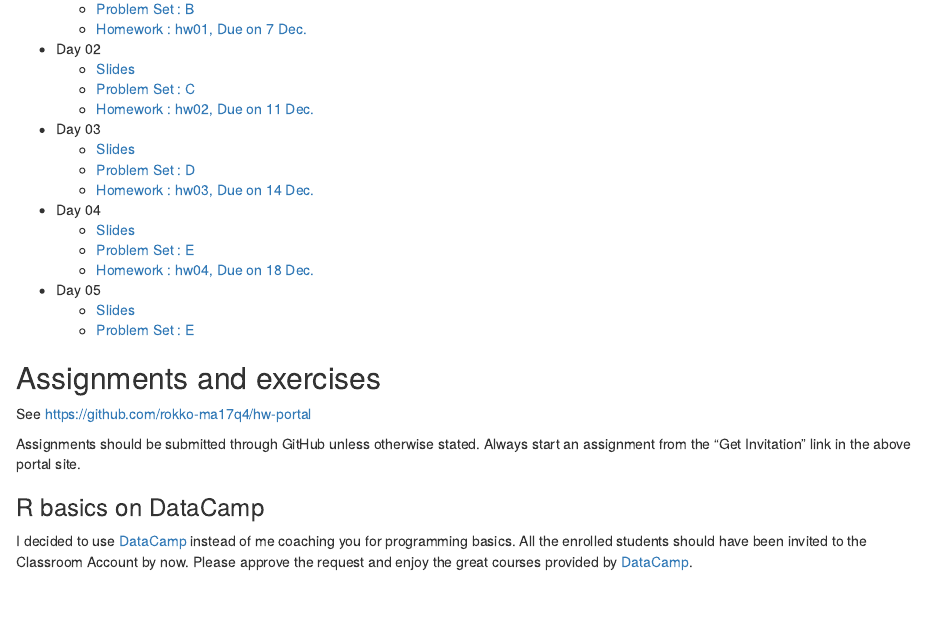
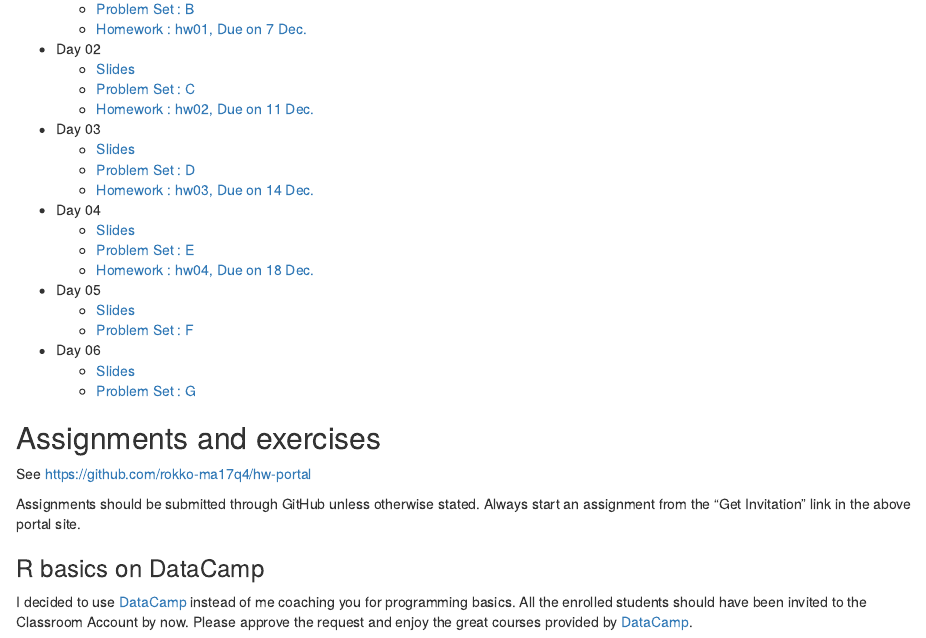
Before and after one commit to kenjisato/www.kenjisato.jp, an R Markdown document (content/teaching/ma17q4.en.Rmd): the page in a window 1100 px wide, from 240 px down. Rendered offline with R 4.5, knitr and Pandoc, with nearby package versions; some code elsewhere in the file could not run offline.

Commit message:
17Q4 Day 06

```diff
--- a/content/teaching/ma17q4.en.Rmd
+++ b/content/teaching/ma17q4.en.Rmd
@@ -31,7 +31,10 @@ source("../../.Rprofile")
     - [Homework : hw04, Due on 18 Dec.](https://rawgit.com/rokko-ma17q4/hw-portal)
 - Day 05
     - [Slides](https://rawgit.com/rokko-ma17q4/material/master/day05/day05.html)
-    - [Problem Set : E](https://rawgit.com/rokko-ma17q4/material/master/handouts/ma17q4-F.pdf)
+    - [Problem Set : F](https://rawgit.com/rokko-ma17q4/material/master/handouts/ma17q4-F.pdf)
+- Day 06
+    - [Slides](https://rawgit.com/rokko-ma17q4/material/master/day06/day06.html)
+    - [Problem Set : G](https://rawgit.com/rokko-ma17q4/material/master/handouts/ma17q4-G.pdf)
 
 ## Assignments and exercises
 
```
